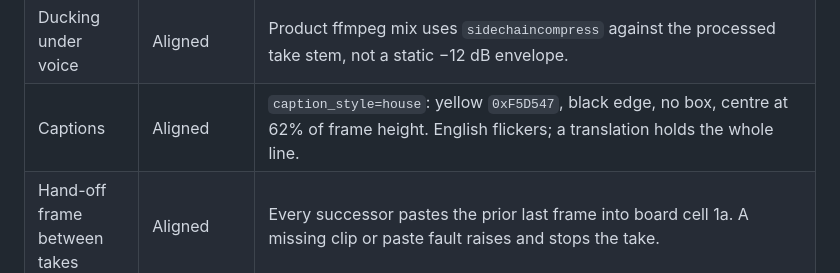
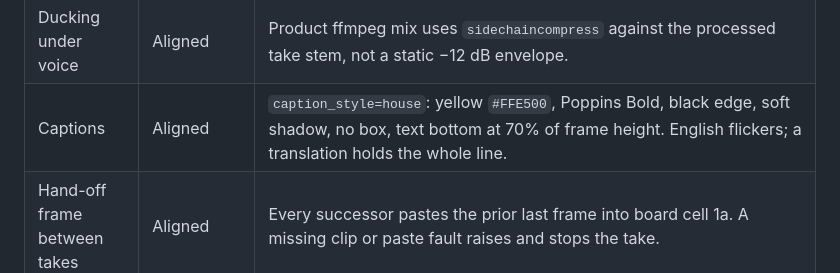
Before and after one commit to DreamFlux-Workspace/fictora-content-creation, a Markdown page: docs/content-ops/api-map.md, the part around the change. Rendered like a GitHub page.

```diff
--- a/docs/content-ops/api-map.md
+++ b/docs/content-ops/api-map.md
@@ -32,7 +32,7 @@ Credentials: `FICTORA_DRAMA_GENERATION_SERVICE_TOKEN` and optional `FICTORA_DRAM
 | Voice auditions and picks | Aligned | `POST /v1/spines/{id}/cast/{cast_id}/voice-auditions` compiles 4–10 Eleven v3 candidates on the character's real spoken lines. `POST .../voice-auditions/pick` locks `DramaCastVoiceBrief`. |
 | Music + SFX | Aligned | `POST /v1/spines/{id}/audio-bed` pins `series_audio_bed_url`. Post uses that file instead of generating a new show bed. Product library beds still mix unless `FICTORA_DRAMA_AUDIO_BED=off`. |
 | Ducking under voice | Aligned | Product ffmpeg mix uses `sidechaincompress` against the processed take stem, not a static −12 dB envelope. |
-| Captions | Aligned | `caption_style=house`: yellow `0xF5D547`, black edge, no box, centre at 62% of frame height. English flickers; a translation holds the whole line. |
+| Captions | Aligned | `caption_style=house`: yellow `#FFE500`, Poppins Bold, black edge, soft shadow, no box, text bottom at 70% of frame height. English flickers; a translation holds the whole line. |
 | Hand-off frame between takes | Aligned | Every successor pastes the prior last frame into board cell 1a. A missing clip or paste fault raises and stops the take. |
 | Making-take forward lock | Aligned | An opening wordless making take's last cell must match the next take's opening (`making_take_needs_forward_lock`). Later silent sets are not making takes. Seam-reuse skips a making predecessor. `apply_forward_lock` pastes the next opening into the last cell. |
 | Intra-take H3 cell seams | Aligned | Post measures cuts with `scale=16:28` frame-diff (YAVG ≥ 25), then hold-and-fade 1/3 s. Scene detect is not the gate. |
```
Also changed, not shown: docs/Content-Producer-Setup-Handout.md (+1 -1 lines), docs/content-ops/runbook.md (+1 -1 lines).
